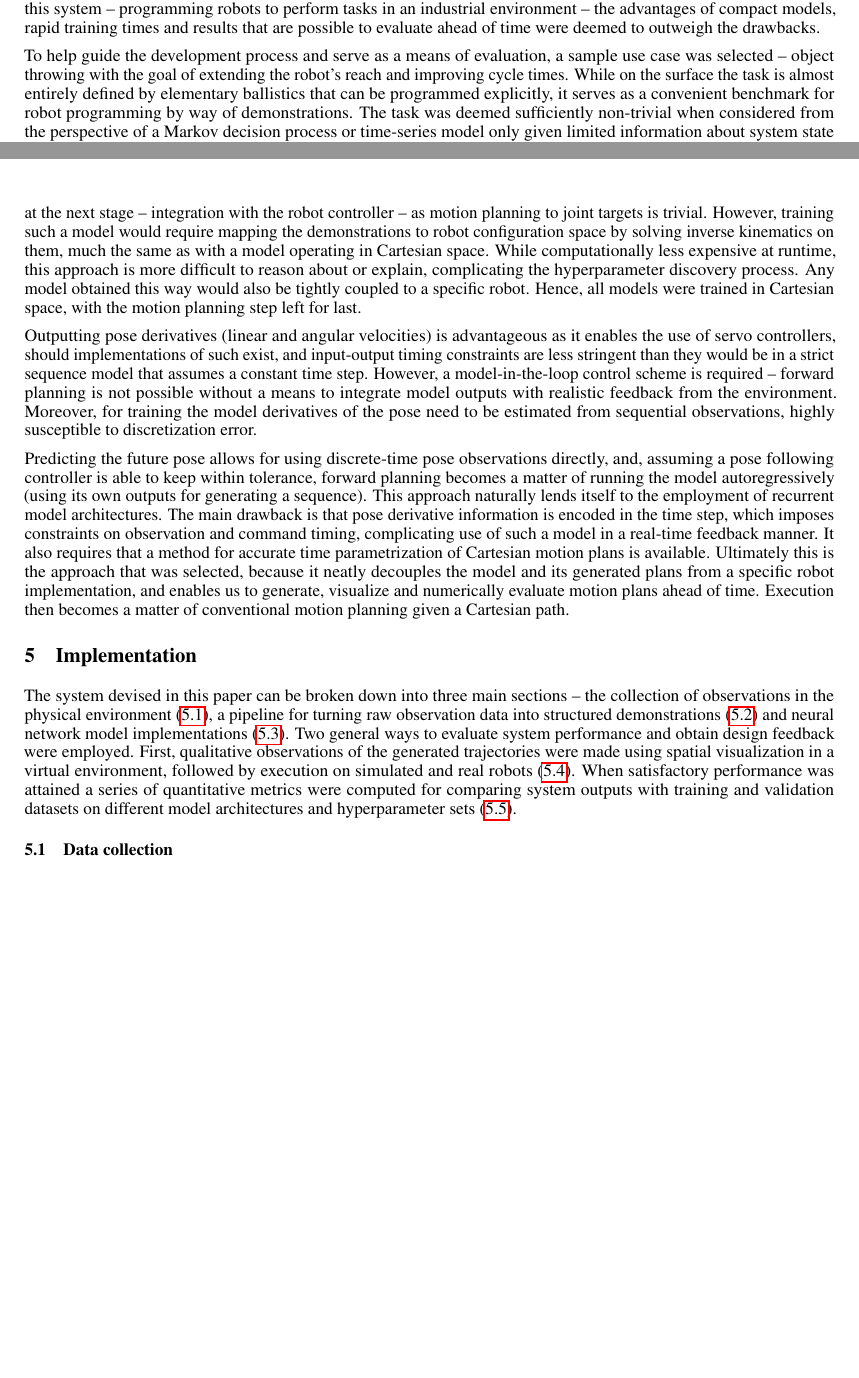
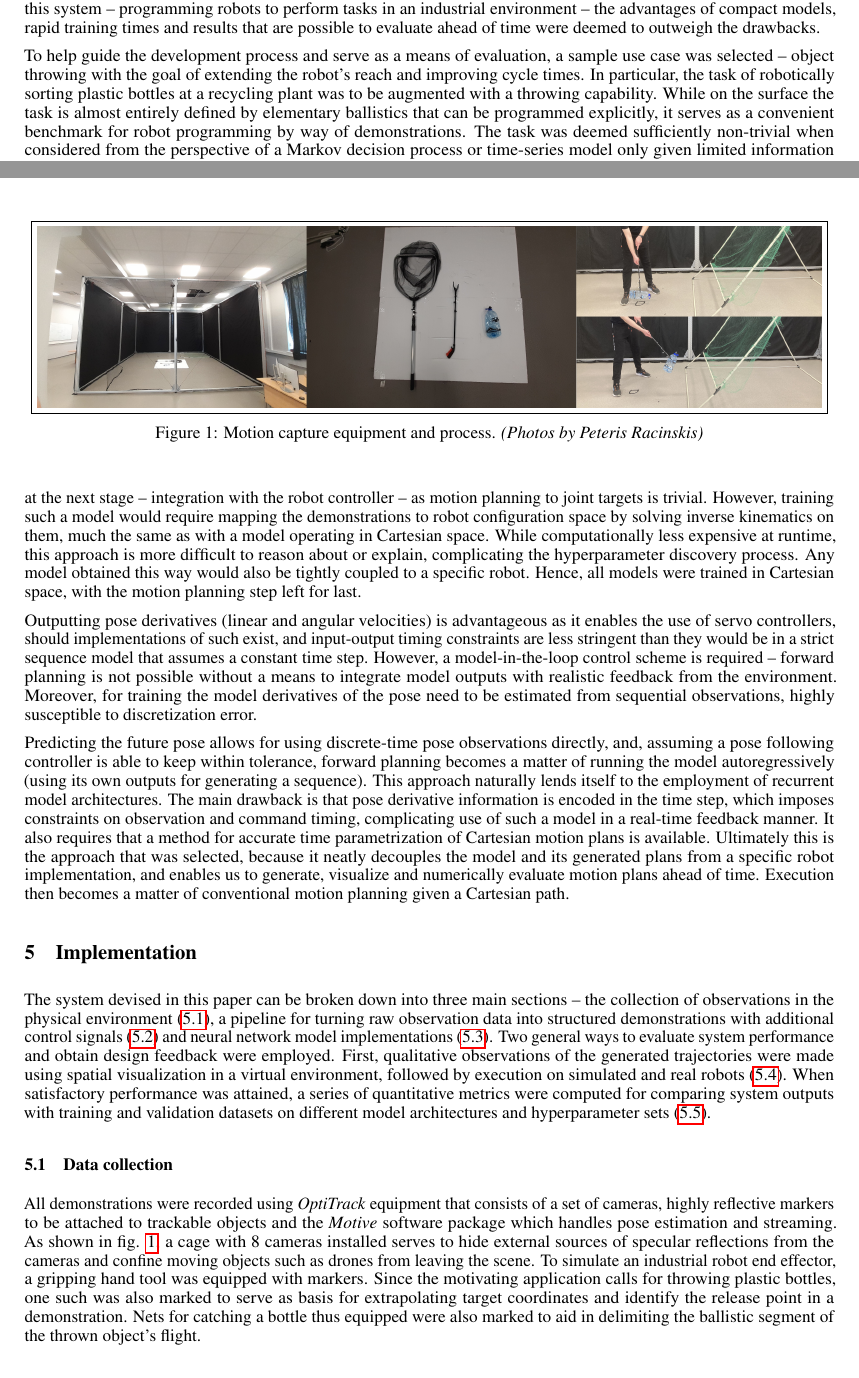
Before and after one commit to peteris-racinskis/masters, a LaTeX paper (tex-arxiv/article.tex): two parts of pages 2 and 5 of 6 before the commit and two parts of pages 2 and 5 of 7 after it, joined at a grey line, cut so that both start at the same text, the shorter picture padded with empty space. Compiled offline with pdfLaTeX.

Commit message:
add figure 1, data collection tentative

```diff
--- a/tex-arxiv/article.tex
+++ b/tex-arxiv/article.tex
@@ -69,7 +69,7 @@ Imitation learning is a broad field of study in its own right that promises to o
 
 Given the inherent trade-off between task specificity and required model complexity when it comes to observation data modality and model output, motion capture has been selected as a convenient middle ground. It does not require a simulated environment as approaches that involve virtual reality do \citep{zhang2018deep,dyrstad2018teaching}, obviates any issues that may come with having to learn motions in robot configuration space by operating in Cartesian coordinates, and does not necessitate the use of complex image processing layers as found in models with visual input modalities \citep{liu2018imitation, zhang2018deep}. The main drawbacks of this approach are that it requires motion capture equipment, which is more expensive than conventional video cameras, and Cartesian motion plans need an additional conversion step into joint space trajectories before it is possible to execute them on a real robot. Given the intended application of this system -- programming robots to perform tasks in an industrial environment -- the advantages of compact models, rapid training times and results that are possible to evaluate ahead of time were deemed to outweigh the drawbacks.
 
-To help guide the development process and serve as a means of evaluation, a sample use case was selected -- object throwing with the goal of extending the robot's reach and improving cycle times. While on the surface the task is almost entirely defined by elementary ballistics that can be programmed explicitly, it serves as a convenient benchmark for robot programming by way of demonstrations. The task was deemed sufficiently non-trivial when considered from the perspective of a Markov decision process or time-series model only given limited information about system state at any given time step, while also being suitable for intuitive evaluation by human observers due to its intuitively straightforward nature. Furthermore, the relationship between release position, velocity and target coordinates provides an obvious way to quantitatively evaluate model performance against training and validation data -- extrapolated throw accuracy.
+To help guide the development process and serve as a means of evaluation, a sample use case was selected -- object throwing with the goal of extending the robot's reach and improving cycle times. In particular, the task of robotically sorting plastic bottles at a recycling plant was to be augmented with a throwing capability. While on the surface the task is almost entirely defined by elementary ballistics that can be programmed explicitly, it serves as a convenient benchmark for robot programming by way of demonstrations. The task was deemed sufficiently non-trivial when considered from the perspective of a Markov decision process or time-series model only given limited information about system state at any given time step, while also being suitable for intuitive evaluation by human observers due to its intuitively straightforward nature. Furthermore, the relationship between release position, velocity and target coordinates provides an obvious way to quantitatively evaluate model performance against training and validation data -- extrapolated throw accuracy.
 
 
 \section{Preliminaries}
@@ -156,12 +156,19 @@ Predicting the future pose allows for using discrete-time pose observations dire
 \section{Implementation}
 \label{sec:materials}
 
-The system devised in this paper can be broken down into three main sections -- the collection of observations in the physical environment (\ref{sec:collection}), a pipeline for turning raw observation data into structured demonstrations (\ref{sec:preprocess}) and neural network model implementations (\ref{sec:models}). Two general ways to evaluate system performance and obtain design feedback were employed. First, qualitative observations of the generated trajectories were made using spatial visualization in a virtual environment, followed by execution on simulated and real robots (\ref{sec:exec}). When satisfactory performance was attained a series of quantitative metrics were computed for comparing system outputs with training and validation datasets on different model architectures and hyperparameter sets (\ref{sec:eval}).
+The system devised in this paper can be broken down into three main sections -- the collection of observations in the physical environment (\ref{sec:collection}), a pipeline for turning raw observation data into structured demonstrations with additional control signals (\ref{sec:preprocess}) and neural network model implementations (\ref{sec:models}). Two general ways to evaluate system performance and obtain design feedback were employed. First, qualitative observations of the generated trajectories were made using spatial visualization in a virtual environment, followed by execution on simulated and real robots (\ref{sec:exec}). When satisfactory performance was attained, a series of quantitative metrics were computed for comparing system outputs with training and validation datasets on different model architectures and hyperparameter sets (\ref{sec:eval}).
 
 \subsection{Data collection}
 \label{sec:collection}
 
+\begin{figure}
+	\centering
+	\fbox{\includegraphics[width=16cm]{../img/mocap_process.jpg}}
+	\caption{Motion capture equipment and process. \emph{(Photos by Peteris Racinskis)}}
+	\label{fig:fig1}
+\end{figure}
 
+All demonstrations were recorded using \emph{OptiTrack} equipment that consists of a set of cameras, highly reflective markers to be attached to trackable objects and the \emph{Motive} software package which handles pose estimation and streaming. As shown in fig. \ref{fig:fig1}, a cage with 8 cameras installed serves to hide external sources of specular reflections from the cameras and confine moving objects such as drones from leaving the scene. To simulate an industrial robot end effector, a gripping hand tool was equipped with markers. Since the motivating application calls for throwing plastic bottles, one such was also marked to serve as basis for extrapolating target coordinates and identify the release point in a demonstration. Nets for catching a bottle thus equipped were also marked to aid in delimiting the ballistic segment of the thrown object's flight.
 
 \subsection{Pre-processing, extraction of implicit control signals}
 \label{sec:preprocess}
```
Also changed, not shown: img/mocap_process.jpg (added), img/throw_half.jpg (added), img/throw_halves.jpg (added), img/throw_start_half.jpg (added), tex-arxiv/article.pdf.
